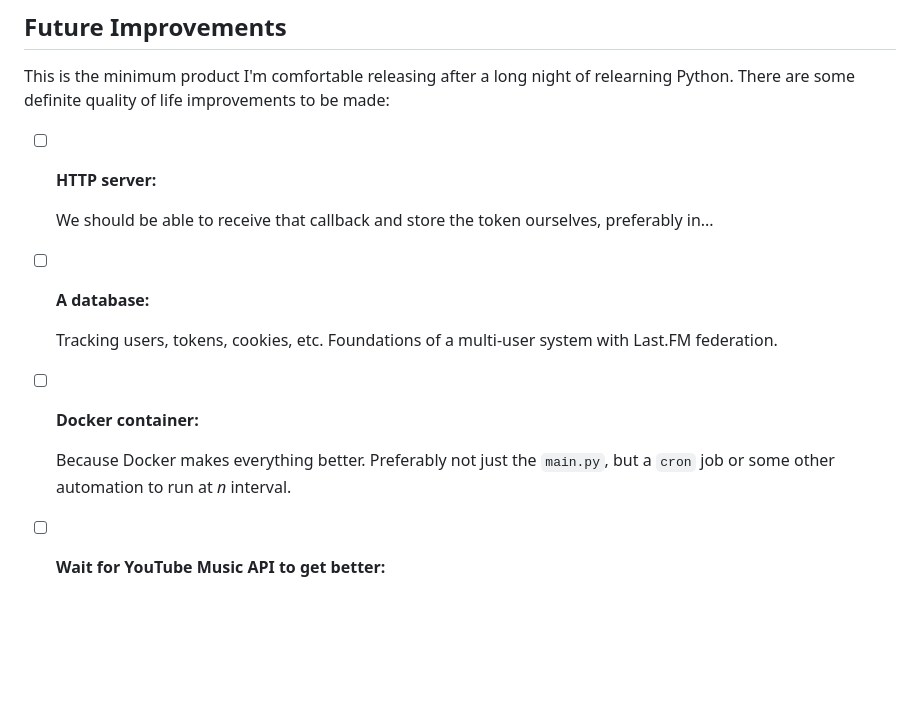
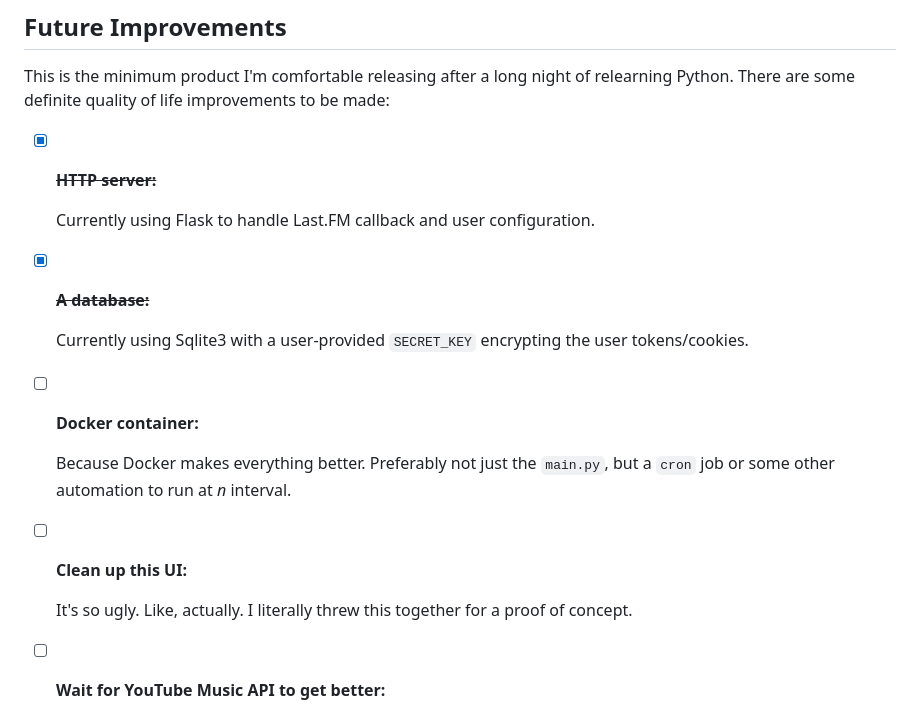
Before and after one commit to ndm13/youtube-fm, a Markdown page: readme.md, the part around the change printed below. Drawn GitHub-style; blank space fills up the shorter version.

```diff
--- a/readme.md
+++ b/readme.md
@@ -111,18 +95,19 @@ Speaking of cookies, let's set this up:
 ## Future Improvements
 This is the minimum product I'm comfortable releasing after a long night of relearning
 Python.  There are some definite quality of life improvements to be made:
-- [ ] **HTTP server:**
+- [x] ~~**HTTP server:**~~
 
-  We should be able to receive that callback and store the token ourselves, preferably
-  in...
-- [ ] **A database:**
+  Currently using Flask to handle Last.FM callback and user configuration.
+- [x] ~~**A database:**~~
 
-  Tracking users, tokens, cookies, etc.  Foundations of a multi-user system with Last.FM
-  federation.
+  Currently using Sqlite3 with a user-provided `SECRET_KEY` encrypting the user tokens/cookies.
 - [ ] **Docker container:**
 
   Because Docker makes everything better.  Preferably not just the `main.py`, but a `cron`
   job or some other automation to run at *n* interval.
+- [ ] **Clean up this UI:**
+
+  It's so ugly.  Like, actually.  I literally threw this together for a proof of concept.
 - [ ] **Wait for YouTube Music API to get better:**
 
   Either the unofficial version or (hopefully) an official version with the necessary
```
Also changed, not shown: other parts of readme.md (+37 -53 lines), docs/step_4.png (added), docs/step_5.png (added), docs/step_6.png (added), 10 other files.
